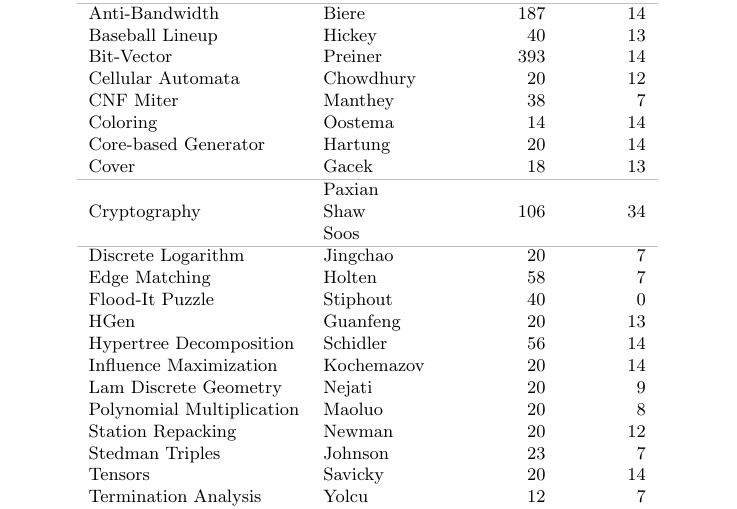
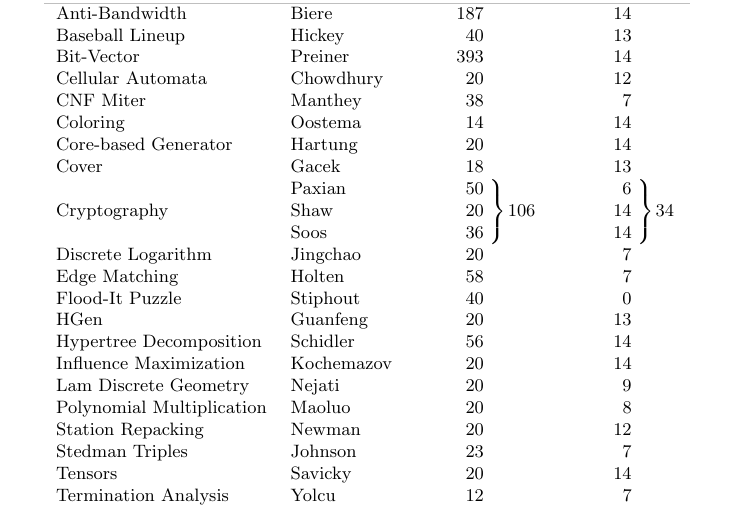
Before and after one commit to satcompetition/2020, a LaTeX paper (paper/main.tex): part of page 8 of 41, cut so that both start at the same text. Compiled offline with pdfLaTeX.

Commit message:
added individual amounts for crypto submissions

```diff
--- a/paper/main.tex
+++ b/paper/main.tex
@@ -415,8 +415,10 @@ $S \leftarrow \emptyset$\;
 \label{algo:select}
 \end{algorithm}
 
+\newcommand{\curly}[1]{\multirow{3}{*}{$\hspace{-1em}\left\rbrace\begin{array}{r}~\\#1\\~\end{array}\right.$}}
+\newcolumntype{R}{>{\raggedleft\arraybackslash}X}
 \begin{table}[t]
 \centering\small
-\begin{tabular}{llrr}
-\bf Family & \bf Author & \bf Submitted & \bf Selected\\
+\begin{tabularx}{.94\linewidth}{llRrRr}
+\bf Family & \bf Author & \multicolumn{2}{l}{\bf Submitted} & \multicolumn{2}{l}{\bf Selected}\\
 \hline\arrayrulecolor{lightgray}
@@ -426,37 +425,40 @@ Schur Coloring &  & 4 & 2 \\
-Sum Subset &  & 5 & 2 \\
-\hline
-Anti-Bandwidth & Biere & 187 & 14 \\
-Baseball Lineup & Hickey & 40 & 13 \\
-Bit-Vector & Preiner & 393 & 14 \\
-Cellular Automata & Chowdhury & 20 & 12 \\
-CNF Miter & Manthey & 38 & 7 \\
-Coloring & Oostema & 14 & 14 \\
-Core-based Generator & Hartung & 20 & 14 \\
-Cover & Gacek & 18 & 13 \\
-\hline
-\multirow{3}{*}{Cryptography} & Paxian & \multirow{3}{*}{106} & \multirow{3}{*}{34} \\
- & Shaw &  &  \\
- & Soos &  &  \\
-\hline
-Discrete Logarithm & Jingchao & 20 & 7 \\
-Edge Matching & Holten & 58 & 7 \\
-Flood-It Puzzle & Stiphout & 40 & 0 \\
-HGen & Guanfeng & 20 & 13 \\
-Hypertree Decomposition & Schidler & 56 & 14 \\
-Influence Maximization & Kochemazov & 20 & 14 \\
-Lam Discrete Geometry & Nejati & 20 & 9 \\
-Polynomial Multiplication & Maoluo & 20 & 8 \\
-Station Repacking & Newman & 20 & 12 \\
-Stedman Triples & Johnson & 23 & 7 \\
-Tensors & Savicky & 20 & 14 \\
-Termination Analysis & Yolcu & 12 & 7 \\
-Timetable & Djamegni & 20 & 14 \\
-Tournament & Heule & 16 & 14 \\
-Vlsat & Bouvier & 36 & 14 \\
+0/1 Integer Programming & \multirow{4}{*}{Riveros} & 6 & & 2 & \\
+Fermat &  & 8 & & 5 & \\
+Schur Coloring &  & 4 & & 2 & \\
+Sum Subset &  & 5 & & 2 & \\
+\hline
+Anti-Bandwidth & Biere & 187 & & 14 & \\
+Baseball Lineup & Hickey & 40 & & 13 & \\
+Bit-Vector & Preiner & 393 & & 14 & \\
+Cellular Automata & Chowdhury & 20 & & 12 & \\
+CNF Miter & Manthey & 38 & & 7 & \\
+Coloring & Oostema & 14 & & 14 & \\
+Core-based Generator & Hartung & 20 & & 14 & \\
+Cover & Gacek & 18 & & 13 & \\
+%\hline
+\multirow{3}{*}{Cryptography} & Paxian & 50 & \arraycolsep=1pt\curly{106} & 6 & \arraycolsep=1pt\curly{34} \\
+ & Shaw & 20 & & 14 & \\
+ & Soos & 36 & & 14 & \\
+%\hline
+Discrete Logarithm & Jingchao & 20 & & 7 & \\
+Edge Matching & Holten & 58 & & 7 & \\
+Flood-It Puzzle & Stiphout & 40 & & 0 & \\
+HGen & Guanfeng & 20 & & 13 & \\
+Hypertree Decomposition & Schidler & 56 & & 14 & \\
+Influence Maximization & Kochemazov & 20 & & 14 & \\
+Lam Discrete Geometry & Nejati & 20 & & 9 & \\
+Polynomial Multiplication & Maoluo & 20 & & 8 & \\
+Station Repacking & Newman & 20 & & 12 & \\
+Stedman Triples & Johnson & 23 & & 7 & \\
+Tensors & Savicky & 20 & & 14 & \\
+Termination Analysis & Yolcu & 12 & & 7 & \\
+Timetable & Djamegni & 20 & & 14 & \\
+Tournament & Heule & 16 & & 14 & \\
+Vlsat & Bouvier & 36 & & 14 & \\
 \arrayrulecolor{black}
 \hline
-\multicolumn{2}{r}{$\Sigma$} & 1260 & 300
-\end{tabular}
+\multicolumn{2}{r}{$\Sigma$} & 1260 & & 300 &
+\end{tabularx}
 \caption{Families and amounts of newly submitted instances}
 \label{tab:families}
 \end{table}
```
Also changed, not shown: paper/main.tex (3 more changed lines).
